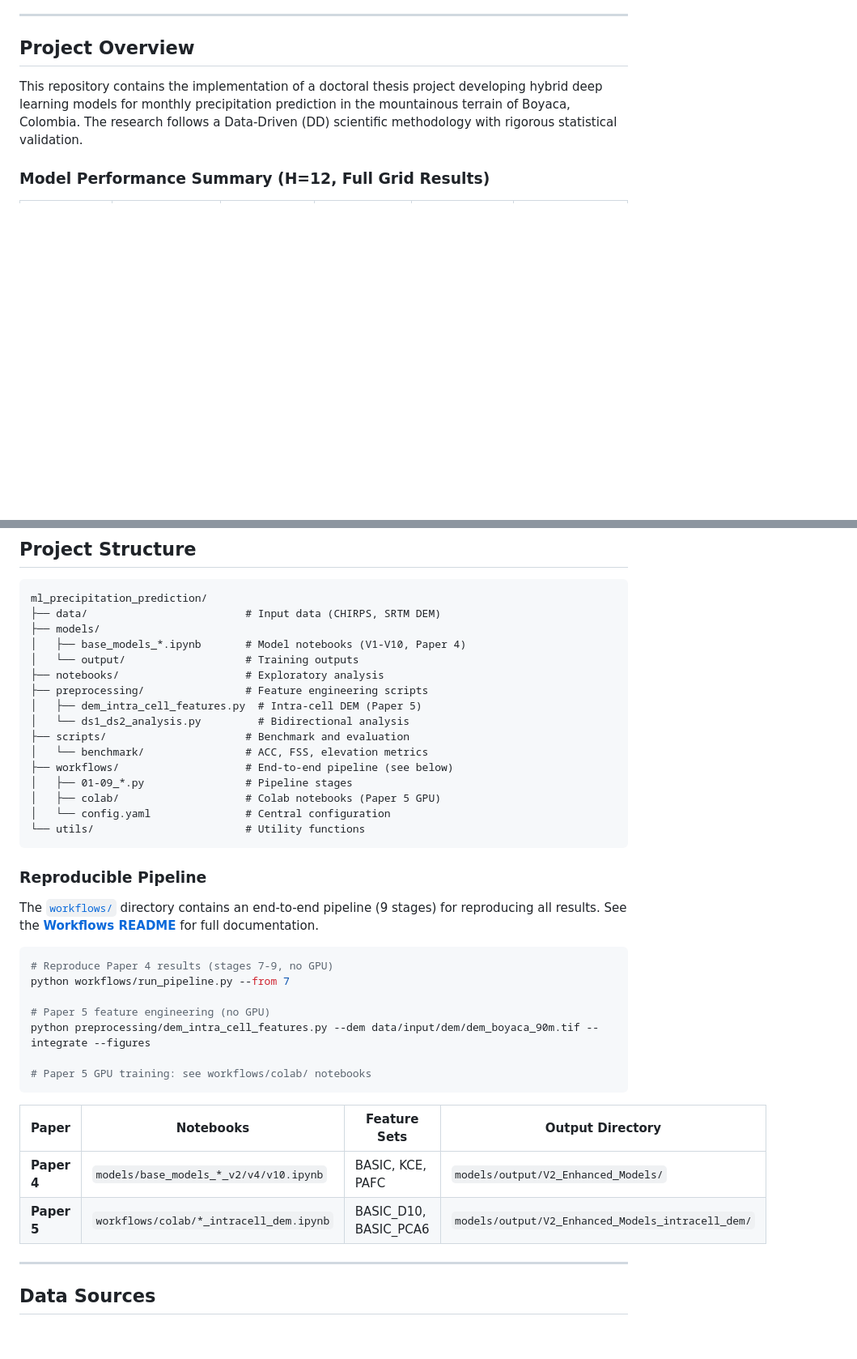
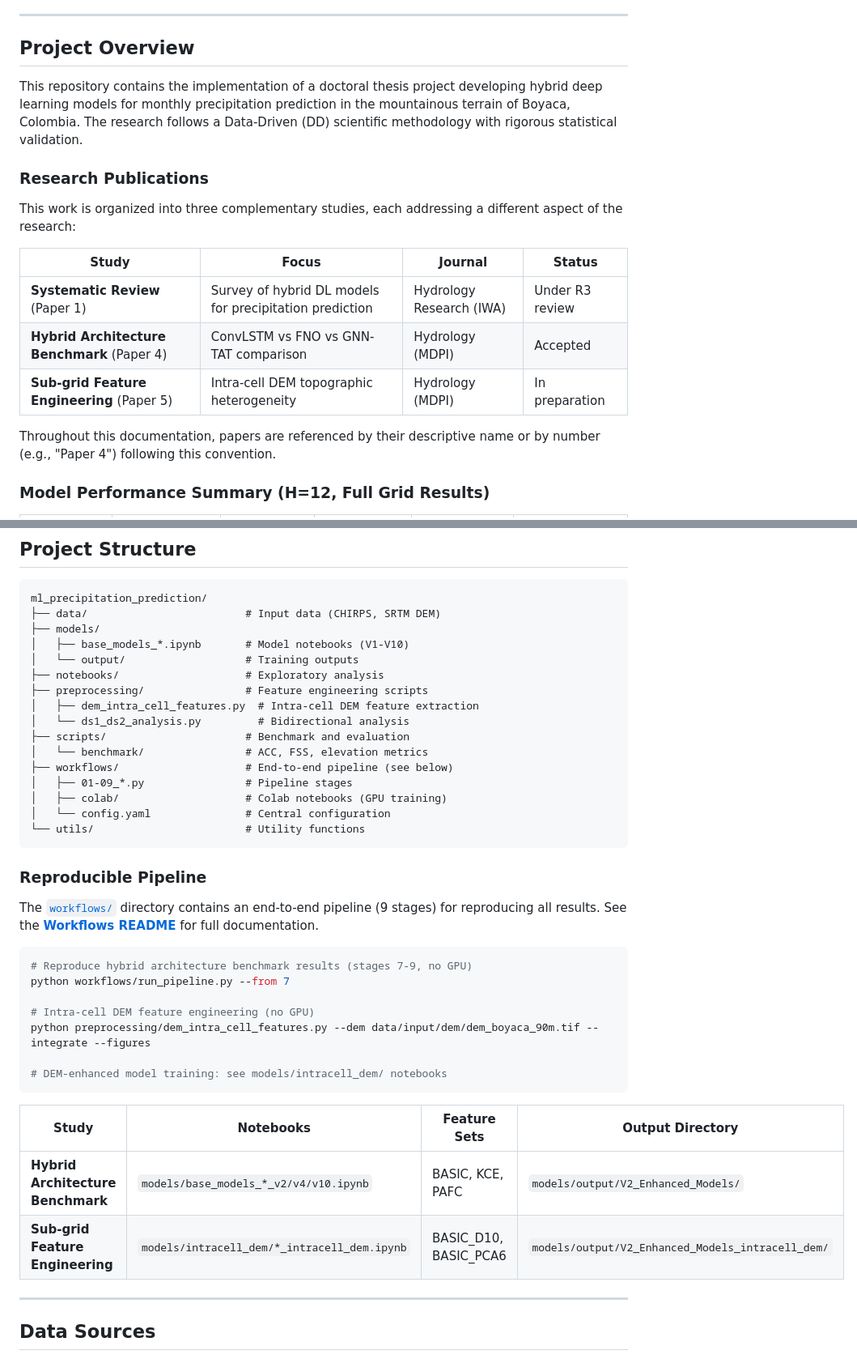
Before and after one commit to ninja-marduk/ml_precipitation_prediction, a Markdown page: README.md, 2 parts joined by grey strips. Shown at 81% size. GitHub-like rendering; blank space fills up the shorter version.

Commit message:
refactor: improve documentation structure and section naming

````diff
--- a/README.md
+++ b/README.md
@@ -9,6 +9,18 @@
 ## Project Overview
 
 This repository contains the implementation of a doctoral thesis project developing hybrid deep learning models for monthly precipitation prediction in the mountainous terrain of Boyaca, Colombia. The research follows a Data-Driven (DD) scientific methodology with rigorous statistical validation.
+
+### Research Publications
+
+This work is organized into three complementary studies, each addressing a different aspect of the research:
+
+| Study | Focus | Journal | Status |
+|-------|-------|---------|--------|
+| **Systematic Review** (Paper 1) | Survey of hybrid DL models for precipitation prediction | Hydrology Research (IWA) | Under R3 review |
+| **Hybrid Architecture Benchmark** (Paper 4) | ConvLSTM vs FNO vs GNN-TAT comparison | Hydrology (MDPI) | Accepted |
+| **Sub-grid Feature Engineering** (Paper 5) | Intra-cell DEM topographic heterogeneity | Hydrology (MDPI) | In preparation |
+
+Throughout this documentation, papers are referenced by their descriptive name or by number (e.g., "Paper 4") following this convention.
 
 ### Model Performance Summary (H=12, Full Grid Results)
 
@@ -145,17 +157,17 @@ V6 Multi-Dimensional Ensemble Matrix tested 8 ensemble strategies across 4 strat
 ml_precipitation_prediction/
 ├── data/                         # Input data (CHIRPS, SRTM DEM)
 ├── models/
-│   ├── base_models_*.ipynb       # Model notebooks (V1-V10, Paper 4)
+│   ├── base_models_*.ipynb       # Model notebooks (V1-V10)
 │   └── output/                   # Training outputs
 ├── notebooks/                    # Exploratory analysis
 ├── preprocessing/                # Feature engineering scripts
-│   ├── dem_intra_cell_features.py  # Intra-cell DEM (Paper 5)
+│   ├── dem_intra_cell_features.py  # Intra-cell DEM feature extraction
 │   └── ds1_ds2_analysis.py         # Bidirectional analysis
 ├── scripts/                      # Benchmark and evaluation
 │   └── benchmark/                # ACC, FSS, elevation metrics
 ├── workflows/                    # End-to-end pipeline (see below)
 │   ├── 01-09_*.py                # Pipeline stages
-│   ├── colab/                    # Colab notebooks (Paper 5 GPU)
+│   ├── colab/                    # Colab notebooks (GPU training)
 │   └── config.yaml               # Central configuration
 └── utils/                        # Utility functions
 ```
@@ -165,19 +177,19 @@ ml_precipitation_prediction/
 The [`workflows/`](workflows/) directory contains an end-to-end pipeline (9 stages) for reproducing all results. See the **[Workflows README](workflows/README.md)** for full documentation.
 
 ```bash
-# Reproduce Paper 4 results (stages 7-9, no GPU)
+# Reproduce hybrid architecture benchmark results (stages 7-9, no GPU)
 python workflows/run_pipeline.py --from 7
 
-# Paper 5 feature engineering (no GPU)
+# Intra-cell DEM feature engineering (no GPU)
 python preprocessing/dem_intra_cell_features.py --dem data/input/dem/dem_boyaca_90m.tif --integrate --figures
 
-# Paper 5 GPU training: see workflows/colab/ notebooks
+# DEM-enhanced model training: see models/intracell_dem/ notebooks
 ```
 
-| Paper | Notebooks | Feature Sets | Output Directory |
+| Study | Notebooks | Feature Sets | Output Directory |
 |-------|-----------|--------------|------------------|
-| **Paper 4** | `models/base_models_*_v2/v4/v10.ipynb` | BASIC, KCE, PAFC | `models/output/V2_Enhanced_Models/` |
-| **Paper 5** | `workflows/colab/*_intracell_dem.ipynb` | BASIC_D10, BASIC_PCA6 | `models/output/V2_Enhanced_Models_intracell_dem/` |
+| **Hybrid Architecture Benchmark** | `models/base_models_*_v2/v4/v10.ipynb` | BASIC, KCE, PAFC | `models/output/V2_Enhanced_Models/` |
+| **Sub-grid Feature Engineering** | `models/intracell_dem/*_intracell_dem.ipynb` | BASIC_D10, BASIC_PCA6 | `models/output/V2_Enhanced_Models_intracell_dem/` |
 
 ---
 
````
Also changed, not shown: other parts of README.md (+12 -12 lines), workflows/README.md (+28 -28 lines).
